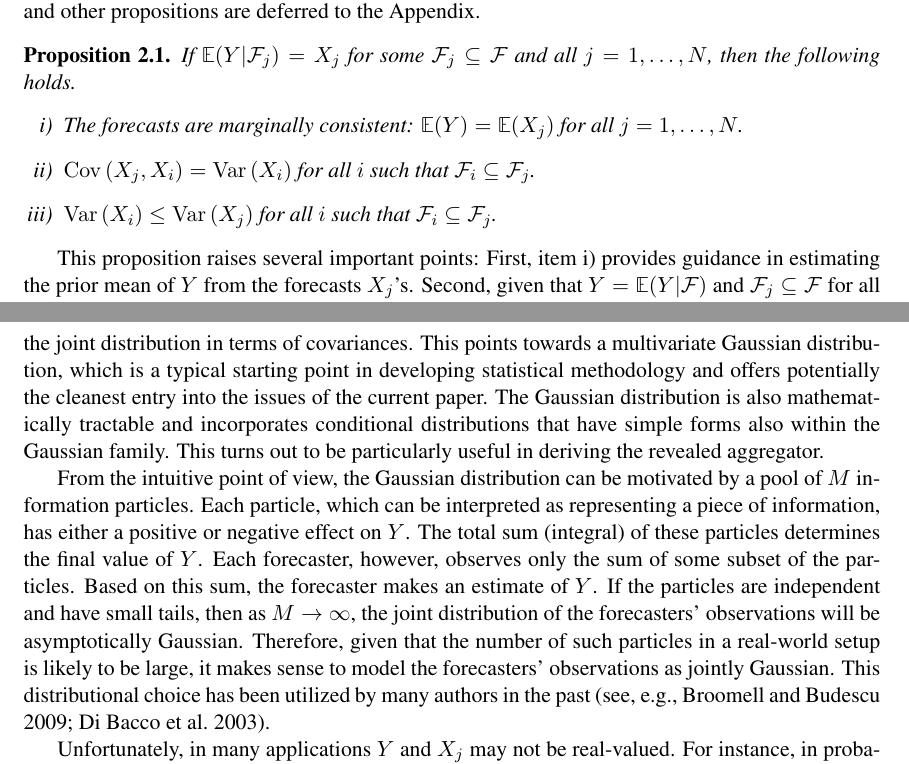
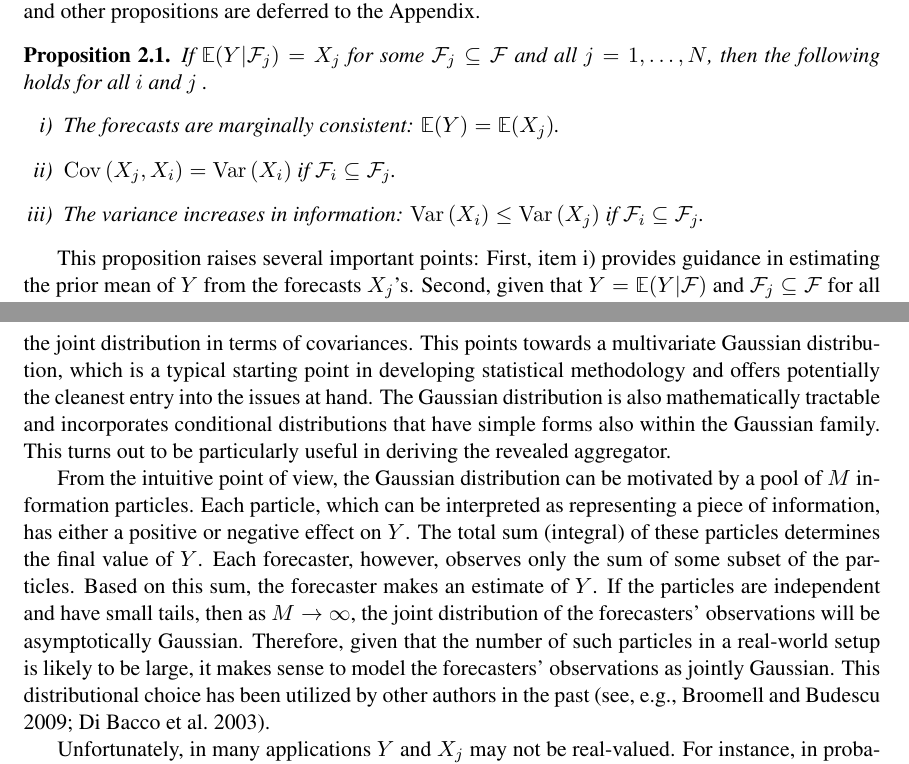
Before and after one commit to satopaa/partial_information_model, a LaTeX paper (PIF.tex): two parts of pages 5 and 6 of 29, joined at a grey line, cut so that both start at the same text. Compiled offline with pdfLaTeX.

Commit message:
Read through introduction

```diff
--- a/PIF.tex
+++ b/PIF.tex
@@ -655,12 +655,12 @@ information diversity does not only arise from differences in the available info
   The following proposition uses these assumptions to relate the target quantity to the forecasts. The proof is this and other propositions are deferred to the Appendix.
  \begin{proposition}
 \label{covstr}
-If $\E(Y|\F_j)  = X_j$ for some $\F_j \subseteq \F$ and all $j =1, \dots, N$, then the following holds.
+If $\E(Y|\F_j)  = X_j$ for some $\F_j \subseteq \F$ and all $j =1, \dots, N$, then the following holds for all $i$ and $j$ .
 \begin{enumerate}[i)]
-\item The forecasts are marginally consistent: $\E(Y) = \E(X_j)$ for all $j = 1, \dots, N$. \label{first}
-\item $\Cov(X_j, X_i) = \Var(X_i)$ for all $i$ such that $\F_i \subseteq \F_j$.
+\item The forecasts are marginally consistent: $\E(Y) = \E(X_j)$. \label{first}
+\item $\Cov(X_j, X_i) = \Var(X_i)$ if $\F_i \subseteq \F_j$.
    \label{second}
-\item $\Var(X_i) \leq \Var(X_j)$ for all $i$ such that $\F_i \subseteq \F_j$.  \label{third}
+\item The variance increases in information: $\Var(X_i) \leq \Var(X_j)$ if $\F_i \subseteq \F_j$.  \label{third}
 \end{enumerate}
 \end{proposition}
 %\marginpar{add more intuition here. Why can there be negative covariance. }
@@ -776,7 +776,7 @@ $j$. Observe that under the partial information framework increased variance is
 
 \subsection{Gaussian Partial Information Model}
 \label{gaussian}
-The general partial information framework is clearly too abstract to be applied in practice. Therefore a more specific model within the framework is needed. The first step is to choose a joint distribution for the model variables $Y, X_1, \dots, X_N$. This in general requires an understanding of how the model variables change together. A natural solution refers to Proposition \ref{covstr} and parametrizes the joint distribution in terms of covariances. This points towards a multivariate Gaussian distribution, which is a typical starting point in developing statistical methodology and offers potentially the cleanest entry into the issues of the current paper. The Gaussian distribution is also mathematically tractable and incorporates conditional distributions that have simple forms also within the Gaussian family. This turns out to be particularly useful in deriving the revealed aggregator.
+The general partial information framework is clearly too abstract to be applied in practice. Therefore a more specific model within the framework is needed. The first step is to choose a joint distribution for the model variables $Y, X_1, \dots, X_N$. This in general requires an understanding of how the model variables change together. A natural solution refers to Proposition \ref{covstr} and parametrizes the joint distribution in terms of covariances. This points towards a multivariate Gaussian distribution, which is a typical starting point in developing statistical methodology and offers potentially the cleanest entry into the issues at hand. The Gaussian distribution is also mathematically tractable and incorporates conditional distributions that have simple forms also within the Gaussian family. This turns out to be particularly useful in deriving the revealed aggregator.
 %Furthermore, it has
 
 % Second, both the multivariate and conditional Gaussian distributions are well-studied and have simple forms.
@@ -806,7 +806,7 @@ the particles are independent
 and have small tails, then as $M \to \infty$, the joint distribution
 of the forecasters' observations will be asymptotically
 Gaussian.  Therefore, given that the number of such particles in a real-world setup is likely to be large, it makes sense
-to model the forecasters' observations as jointly Gaussian. This distributional choice has been utilized by many authors in the past (see, e.g., \citealt{broomell2009experts, Bacco}).
+to model the forecasters' observations as jointly Gaussian. This distributional choice has been utilized by other authors in the past (see, e.g., \citealt{broomell2009experts, Bacco}).
 
 %\marginpar{Mathematically tractable. See Many testing, estimation and confidence interval procedures discussed in the multivariate
 %statistical literature are based on the assumption that the observation vectors
```
Also changed, not shown: PIF.tex (2 more changed lines).
